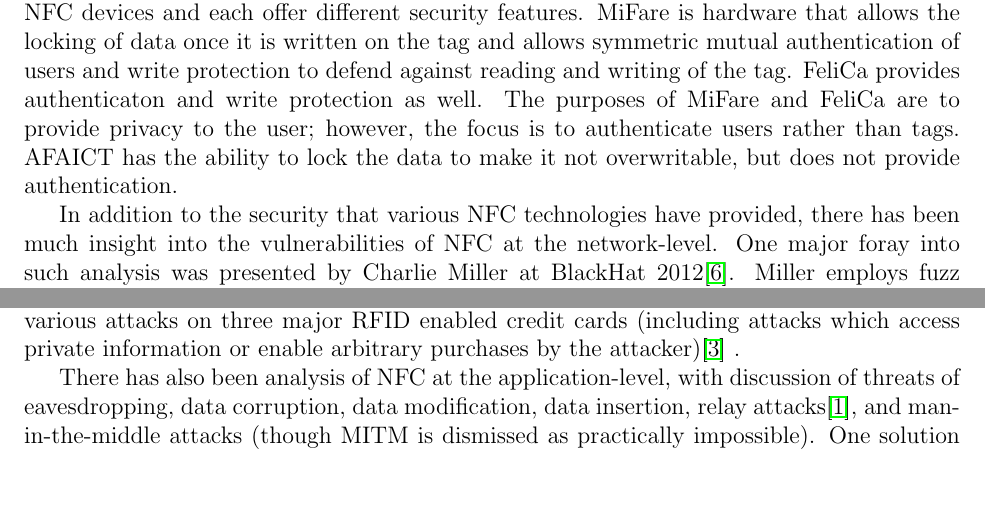
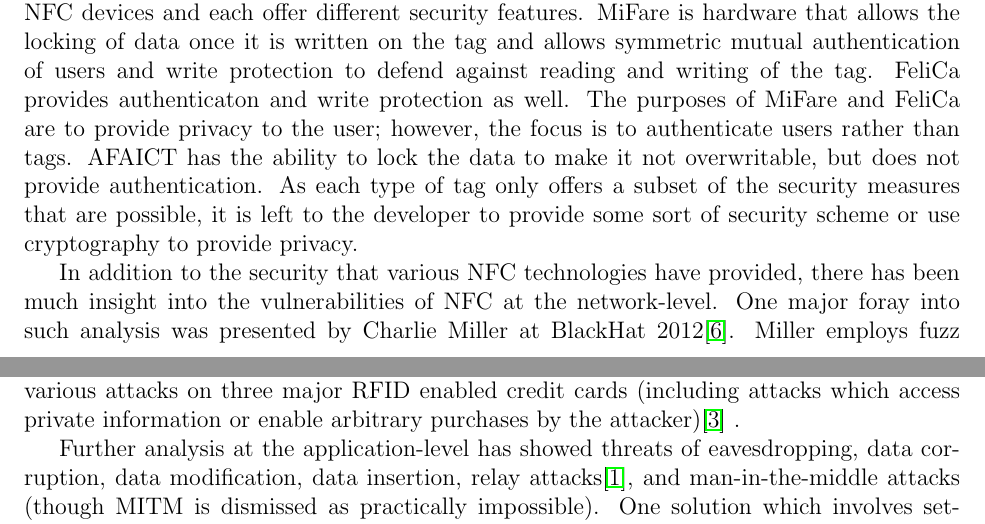
Before and after one commit to maxfeldman14/NFC, a LaTeX document (paper/cs261.tex): two parts of pages 4 and 5 of 11, joined at a grey line, cut so that both start at the same text, the shorter picture padded with empty space. Compiled offline with pdfLaTeX.

Commit message:
changed current solutions section and renamed it

```diff
--- a/paper/cs261.tex
+++ b/paper/cs261.tex
@@ -108,7 +108,7 @@ This is a serious potential exploit which must be defended against by any securi
 \subsection{Relevant NFC Technology and Security}
 It is important to address the related technology to NFC and some of the protocols implemented and proposed that already attempt to deal with the above NFC issues.
 
-MiFare, FeliCa and AFAICT are all contactless smart cards that can acts as tags for NFC devices and each offer different security features. MiFare is hardware that allows the locking of data once it is written on the tag and allows symmetric mutual authentication of users and write protection to defend against reading and writing of the tag. FeliCa provides authenticaton and write protection as well. The purposes of MiFare and FeliCa are to provide privacy to the user; however, the focus is to authenticate users rather than tags. AFAICT has the ability to lock the data to make it not overwritable, but does not provide authentication.
+MiFare, FeliCa and AFAICT are all contactless smart cards that can acts as tags for NFC devices and each offer different security features. MiFare is hardware that allows the locking of data once it is written on the tag and allows symmetric mutual authentication of users and write protection to defend against reading and writing of the tag. FeliCa provides authenticaton and write protection as well. The purposes of MiFare and FeliCa are to provide privacy to the user; however, the focus is to authenticate users rather than tags. AFAICT has the ability to lock the data to make it not overwritable, but does not provide authentication. As each type of tag only offers a subset of the security measures that are possible, it is left to the developer to provide some sort of security scheme or use cryptography to provide privacy.
 
 In addition to the security that various NFC technologies have provided, there has been much insight into the vulnerabilities of NFC at the network-level.
 One major foray into such analysis was presented by Charlie Miller at BlackHat 2012\cite{miller2012}.
@@ -121,7 +121,7 @@ Several issues involved in early generation deployments of RFID credit cards wer
 %Such attacks remain important considerations due to the growing prominence of smartphone payment applications  (such as Google Wallet), so we keep all of these vulnerabilities in mind as we explore NFC security vulnerabilities.
 
 %Haselsteiner et al\cite{haselsteiner2006} discuss general security issues with NFC (beyond the scope of just mobile phones).
-There has also been analysis of NFC at the application-level, with discussion of threats of eavesdropping, data corruption, data modification, data insertion, relay attacks\cite{francis2012}, and man-in-the-middle attacks (though MITM is dismissed as practically impossible).
+Further analysis at the application-level has showed threats of eavesdropping, data corruption, data modification, data insertion, relay attacks\cite{francis2012}, and man-in-the-middle attacks (though MITM is dismissed as practically impossible).
 One solution which involves setting up a secure channel between devices in order to prevent such attacks\cite{haselsteiner2006} is presented but not implemented. As our focus is restricted to Android devices, we have the ability to recommend and implement Android-specific solutions to some of the above attacks.
 %Francis et al.\cite{francis2012} discuss the potential for relay attacks on NFC transactions, and implement a software version of this attack which can be used on an NFC-enabled device.
 %The paper suggests several potential counters to such attacks; our analysis examines how popular applications employ relay-attack countermeasures, and to what degree they are effective.
```
